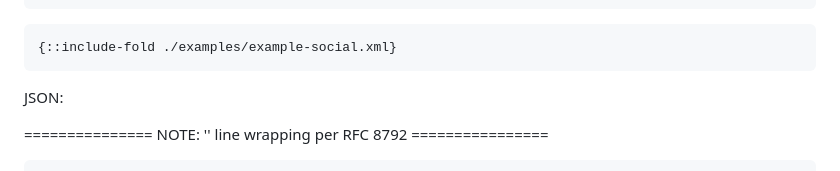
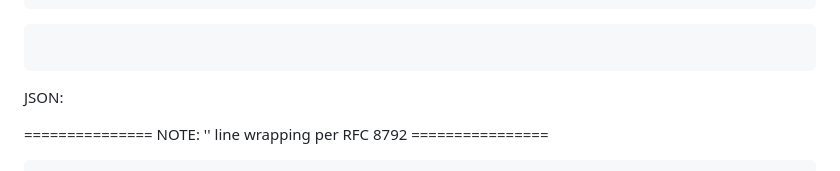
Before and after one commit to billwuqin/list-pagination-rc-markdown, a Markdown page: draft-ietf-netconf-list-pagination-rc.md, the part around the change. Rendered like a GitHub page.

```diff
--- a/draft-ietf-netconf-list-pagination-rc.md
+++ b/draft-ietf-netconf-list-pagination-rc.md
@@ -400,7 +400,7 @@ informative:
    Content-Type: application/yang-data+xml-list
 ~~~~
 ~~~~
-{::include-fold ./examples/example-social.xml}
+
 ~~~~
 
    JSON:
```
